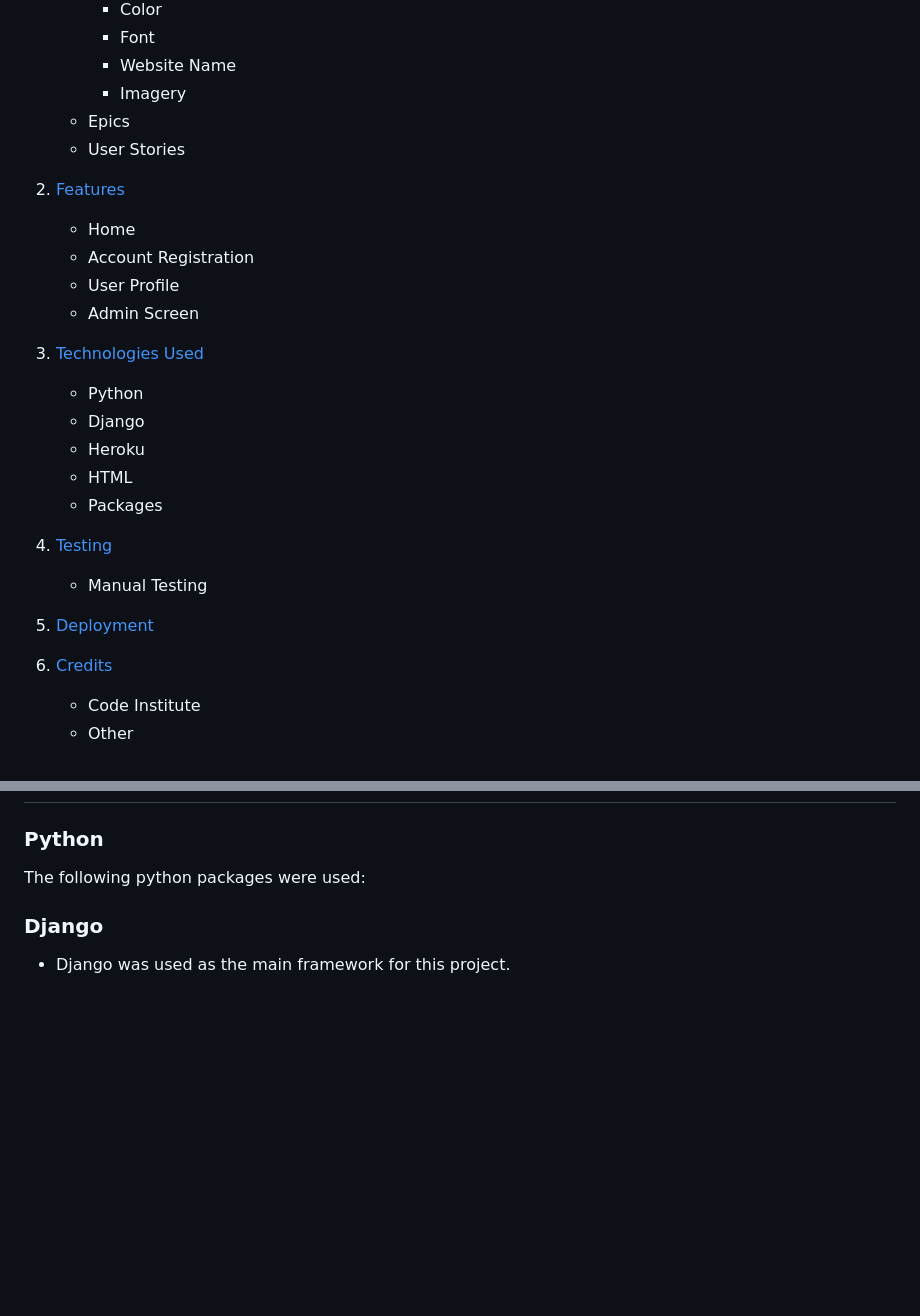
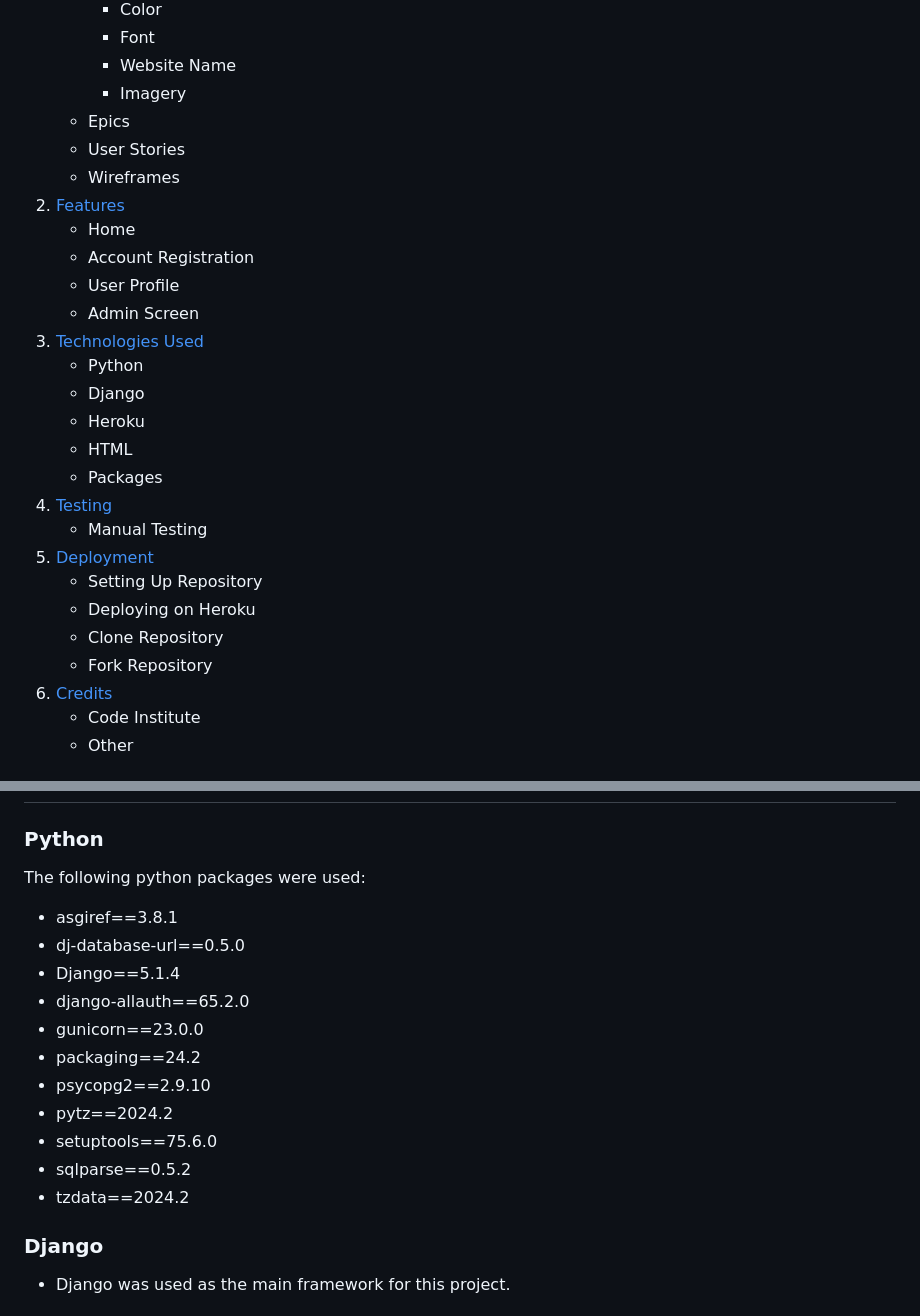
Before and after one commit to kevinoh45TuD/pp4-booking-website-2, a Markdown page: README.md, 2 parts joined by grey strips. GitHub-like rendering; blank space fills up the shorter version.

Commit message:
Docs: added additional parts to various sections. python packages, tables of contents and website link

```diff
--- a/README.md
+++ b/README.md
@@ -23,12 +23,12 @@ Below I will outline key aspects of the project and its creation.
         - Imagery
     - Epics
     - User Stories
+    - Wireframes
 2. [Features](#features)
     - Home
     - Account Registration
     - User Profile
     - Admin Screen
-
 3. [Technologies Used](#technologies-used)
     - Python
     - Django
@@ -38,7 +38,10 @@ Below I will outline key aspects of the project and its creation.
 4. [Testing](#testing-1)
     - Manual Testing
 5. [Deployment](#deployment)
-
+   - Setting Up Repository
+   - Deploying on Heroku
+   - Clone Repository
+   - Fork Repository
 6. [Credits](#credits)
     - Code Institute
     - Other
@@ -251,6 +254,18 @@ Based on the User Stories certain features of the website are created and implem
 
 The following python packages were used:
 
+- asgiref==3.8.1
+- dj-database-url==0.5.0
+- Django==5.1.4
+- django-allauth==65.2.0
+- gunicorn==23.0.0
+- packaging==24.2
+- psycopg2==2.9.10
+- pytz==2024.2
+- setuptools==75.6.0
+- sqlparse==0.5.2
+- tzdata==2024.2
+
 ### Django
 
 - Django was used as the main framework for this project.
```
Also changed, not shown: other parts of README.md (+1 -1 lines).
